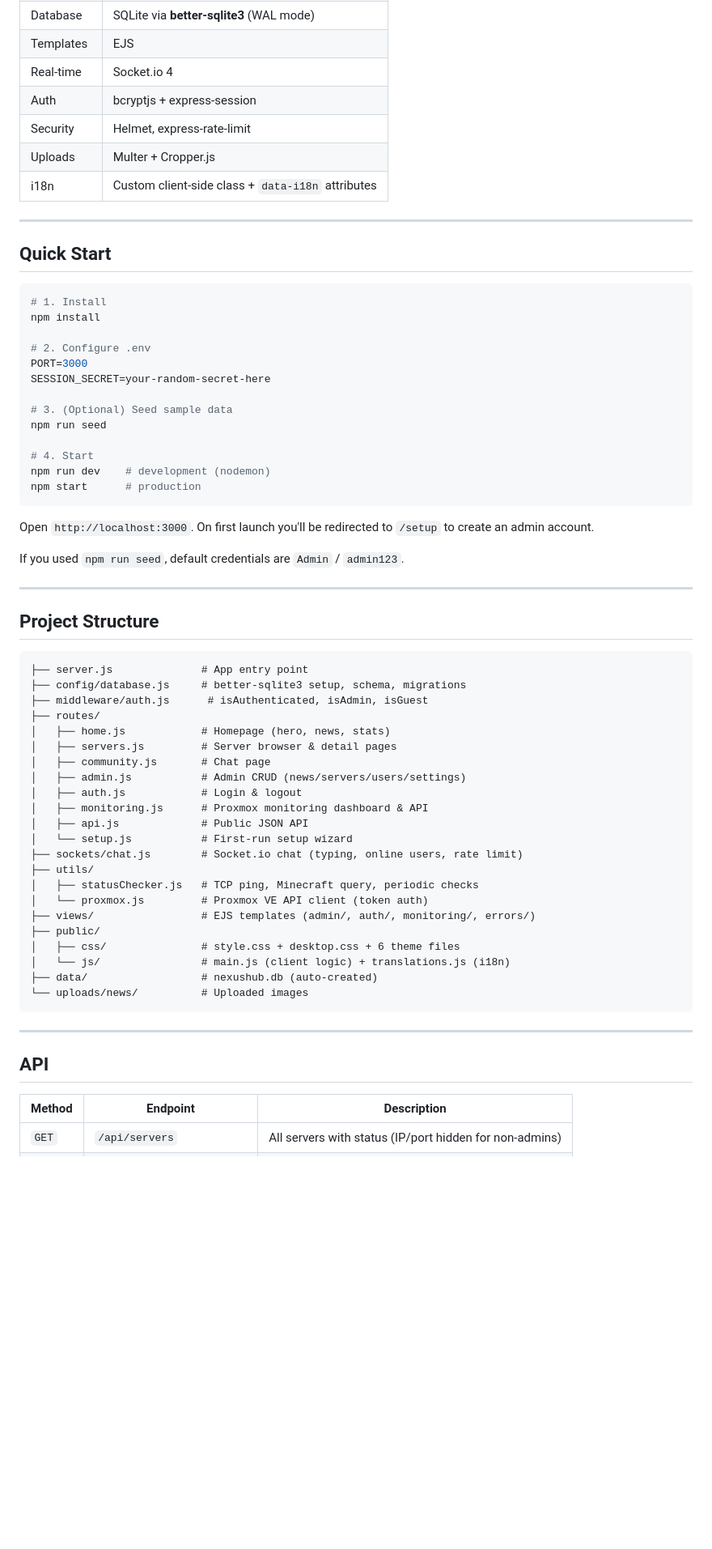
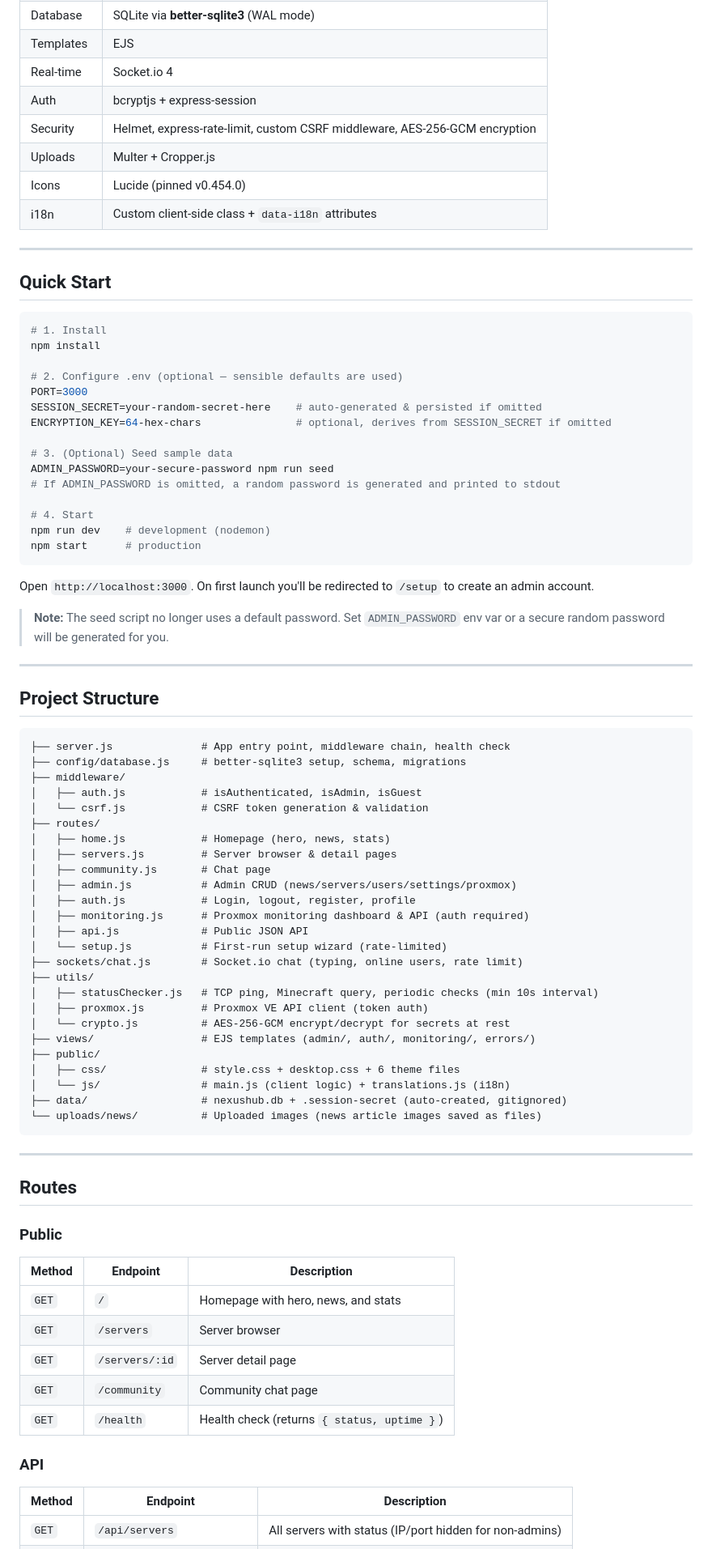
Before and after one commit to Karmiven/nexus-hub, a Markdown page: README.md, the part around one of its changes. Shown at 81% size. Drawn GitHub-style; blank space fills up the shorter version.

Commit message:
docs(readme): refresh security model, routes, env vars and setup notes

````diff
--- a/README.md
+++ b/README.md
@@ -34,8 +53,9 @@ Self-hosted gaming server hub for managing, monitoring, and showcasing game serv
 | Templates | EJS |
 | Real-time | Socket.io 4 |
 | Auth | bcryptjs + express-session |
-| Security | Helmet, express-rate-limit |
+| Security | Helmet, express-rate-limit, custom CSRF middleware, AES-256-GCM encryption |
 | Uploads | Multer + Cropper.js |
+| Icons | Lucide (pinned v0.454.0) |
 | i18n | Custom client-side class + `data-i18n` attributes |
 
 ---
@@ -46,12 +66,14 @@ Self-hosted gaming server hub for managing, monitoring, and showcasing game serv
 # 1. Install
 npm install
 
-# 2. Configure .env
+# 2. Configure .env (optional — sensible defaults are used)
 PORT=3000
-SESSION_SECRET=your-random-secret-here
+SESSION_SECRET=your-random-secret-here    # auto-generated & persisted if omitted
+ENCRYPTION_KEY=64-hex-chars               # optional, derives from SESSION_SECRET if omitted
 
 # 3. (Optional) Seed sample data
-npm run seed
+ADMIN_PASSWORD=your-secure-password npm run seed
+# If ADMIN_PASSWORD is omitted, a random password is generated and printed to stdout
 
 # 4. Start
 npm run dev    # development (nodemon)
@@ -60,40 +82,55 @@ npm start      # production
 
 Open `http://localhost:3000`. On first launch you'll be redirected to `/setup` to create an admin account.
 
-If you used `npm run seed`, default credentials are `Admin` / `admin123`.
+> **Note:** The seed script no longer uses a default password. Set `ADMIN_PASSWORD` env var or a secure random password will be generated for you.
 
 ---
 
 ## Project Structure
 
 ```
-├── server.js              # App entry point
+├── server.js              # App entry point, middleware chain, health check
 ├── config/database.js     # better-sqlite3 setup, schema, migrations
-├── middleware/auth.js      # isAuthenticated, isAdmin, isGuest
+├── middleware/
+│   ├── auth.js            # isAuthenticated, isAdmin, isGuest
+│   └── csrf.js            # CSRF token generation & validation
 ├── routes/
 │   ├── home.js            # Homepage (hero, news, stats)
 │   ├── servers.js         # Server browser & detail pages
 │   ├── community.js       # Chat page
-│   ├── admin.js           # Admin CRUD (news/servers/users/settings)
-│   ├── auth.js            # Login & logout
-│   ├── monitoring.js      # Proxmox monitoring dashboard & API
+│   ├── admin.js           # Admin CRUD (news/servers/users/settings/proxmox)
+│   ├── auth.js            # Login, logout, register, profile
+│   ├── monitoring.js      # Proxmox monitoring dashboard & API (auth required)
 │   ├── api.js             # Public JSON API
-│   └── setup.js           # First-run setup wizard
+│   └── setup.js           # First-run setup wizard (rate-limited)
 ├── sockets/chat.js        # Socket.io chat (typing, online users, rate limit)
 ├── utils/
-│   ├── statusChecker.js   # TCP ping, Minecraft query, periodic checks
-│   └── proxmox.js         # Proxmox VE API client (token auth)
+│   ├── statusChecker.js   # TCP ping, Minecraft query, periodic checks (min 10s interval)
+│   ├── proxmox.js         # Proxmox VE API client (token auth)
+│   └── crypto.js          # AES-256-GCM encrypt/decrypt for secrets at rest
 ├── views/                 # EJS templates (admin/, auth/, monitoring/, errors/)
 ├── public/
 │   ├── css/               # style.css + desktop.css + 6 theme files
 │   └── js/                # main.js (client logic) + translations.js (i18n)
-├── data/                  # nexushub.db (auto-created)
-└── uploads/news/          # Uploaded images
+├── data/                  # nexushub.db + .session-secret (auto-created, gitignored)
+└── uploads/news/          # Uploaded images (news article images saved as files)
 ```
 
 ---
 
-## API
+## Routes
+
+### Public
+
+| Method | Endpoint | Description |
+|---|---|---|
+| `GET` | `/` | Homepage with hero, news, and stats |
+| `GET` | `/servers` | Server browser |
+| `GET` | `/servers/:id` | Server detail page |
+| `GET` | `/community` | Community chat page |
+| `GET` | `/health` | Health check (returns `{ status, uptime }`) |
+
+### API
 
 | Method | Endpoint | Description |
 |---|---|---|
````
Also changed, not shown: other parts of README.md (+76 -3 lines).
